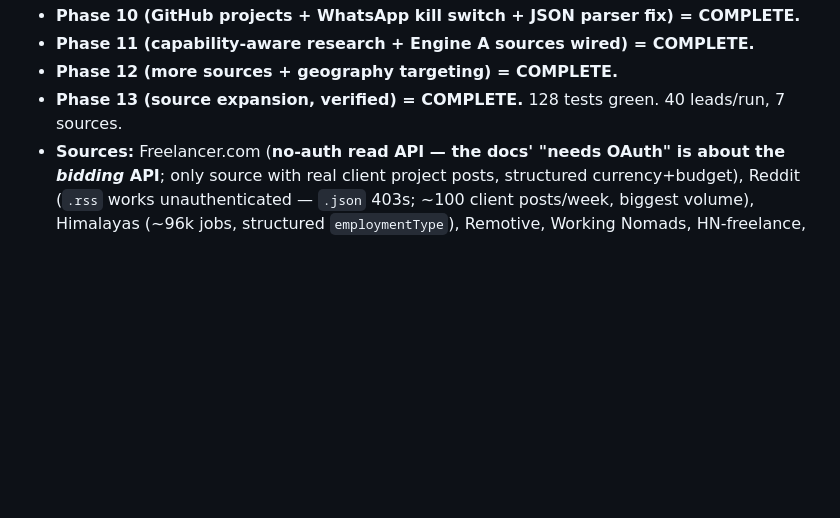
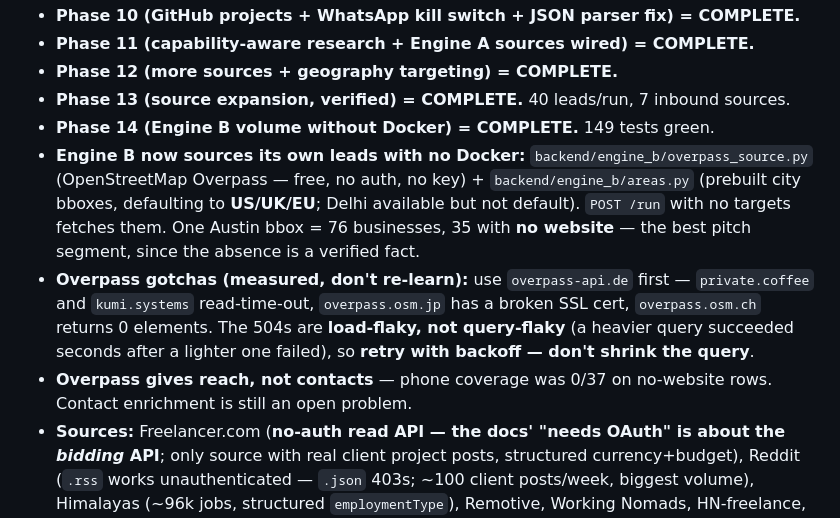
Before and after one commit to Manan0802/frelance-agent, a Markdown page: CLAUDE.md, the part around the change. GitHub-like rendering; blank space fills up the shorter version.

```diff
--- a/CLAUDE.md
+++ b/CLAUDE.md
@@ -26,7 +26,19 @@ RemoteOK/WWR full-time listings) are **deprioritized** — only use their contra
 - **Phase 10 (GitHub projects + WhatsApp kill switch + JSON parser fix) = COMPLETE.**
 - **Phase 11 (capability-aware research + Engine A sources wired) = COMPLETE.**
 - **Phase 12 (more sources + geography targeting) = COMPLETE.**
-- **Phase 13 (source expansion, verified) = COMPLETE.** 128 tests green. 40 leads/run, 7 sources.
+- **Phase 13 (source expansion, verified) = COMPLETE.** 40 leads/run, 7 inbound sources.
+- **Phase 14 (Engine B volume without Docker) = COMPLETE.** 149 tests green.
+- **Engine B now sources its own leads with no Docker:** `backend/engine_b/overpass_source.py`
+  (OpenStreetMap Overpass — free, no auth, no key) + `backend/engine_b/areas.py` (prebuilt city
+  bboxes, defaulting to **US/UK/EU**; Delhi available but not default). `POST /run` with no
+  targets fetches them. One Austin bbox = 76 businesses, 35 with **no website** — the best pitch
+  segment, since the absence is a verified fact.
+- **Overpass gotchas (measured, don't re-learn):** use `overpass-api.de` first — `private.coffee`
+  and `kumi.systems` read-time-out, `overpass.osm.jp` has a broken SSL cert, `overpass.osm.ch`
+  returns 0 elements. The 504s are **load-flaky, not query-flaky** (a heavier query succeeded
+  seconds after a lighter one failed), so **retry with backoff — don't shrink the query**.
+- **Overpass gives reach, not contacts** — phone coverage was 0/37 on no-website rows. Contact
+  enrichment is still an open problem.
 - **Sources:** Freelancer.com (**no-auth read API — the docs' "needs OAuth" is about the *bidding*
   API**; only source with real client project posts, structured currency+budget), Reddit
   (`.rss` works unauthenticated — `.json` 403s; ~100 client posts/week, biggest volume),
```
Also changed, not shown: docs/BUILD_LOG.md (+59 -1 lines).
